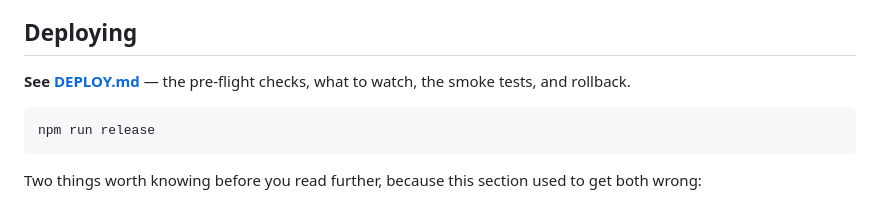
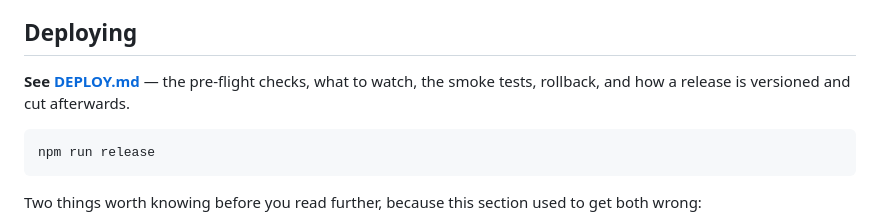
Before and after one commit to ryanmdoyle/class-kudos, a Markdown page: README.md, the part around the change. GitHub-like rendering.

````diff
--- a/README.md
+++ b/README.md
@@ -259,7 +259,7 @@ putting the site to sleep.
 ## Deploying
 
 **See [DEPLOY.md](./DEPLOY.md)** — the pre-flight checks, what to watch, the smoke
-tests, and rollback.
+tests, rollback, and how a release is versioned and cut afterwards.
 
 ```shell
 npm run release
````
Also changed, not shown: CLAUDE.md (+1 -0 lines), DEPLOY.md (+45 -0 lines).
